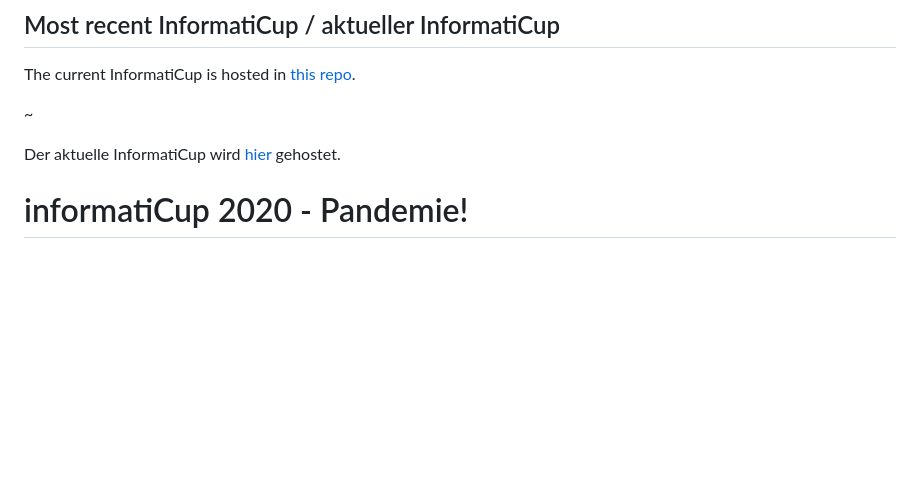
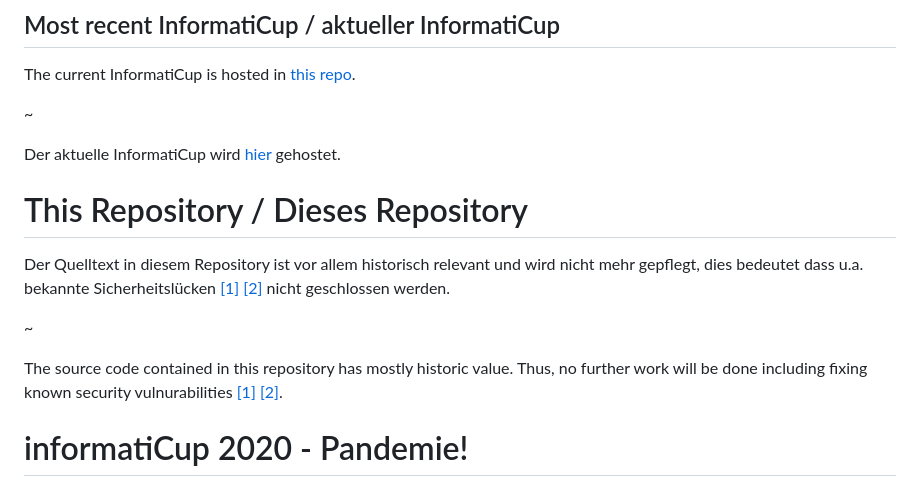
Before and after one commit to informatiCup/informatiCup2020, a Markdown page: README.md, the part around the change. Rendered like a GitHub page; blank space fills up the shorter version.

Commit message:
Added statement on source code status

```diff
--- a/README.md
+++ b/README.md
@@ -8,6 +8,13 @@ The current InformatiCup is hosted in [this repo](https://github.com/InformatiCu
 
 Der aktuelle InformatiCup wird [hier](https://github.com/InformatiCup/InformatiCup2023) gehostet.
 
+# This Repository / Dieses Repository
+
+Der Quelltext in diesem Repository ist vor allem historisch relevant und wird nicht mehr gepflegt, dies bedeutet dass u.a. bekannte Sicherheitslücken [\[1\]](https://github.com/advisories/GHSA-6vm3-jj99-7229) [\[2\]](https://github.com/advisories/GHSA-r88r-gmrh-7j83) nicht geschlossen werden.
+
+~
+
+The source code contained in this repository has mostly historic value. Thus, no further work will be done including fixing known security vulnurabilities [\[1\]](https://github.com/advisories/GHSA-6vm3-jj99-7229) [\[2\]](https://github.com/advisories/GHSA-r88r-gmrh-7j83).
 
 # informatiCup 2020 - Pandemie!
 
```
